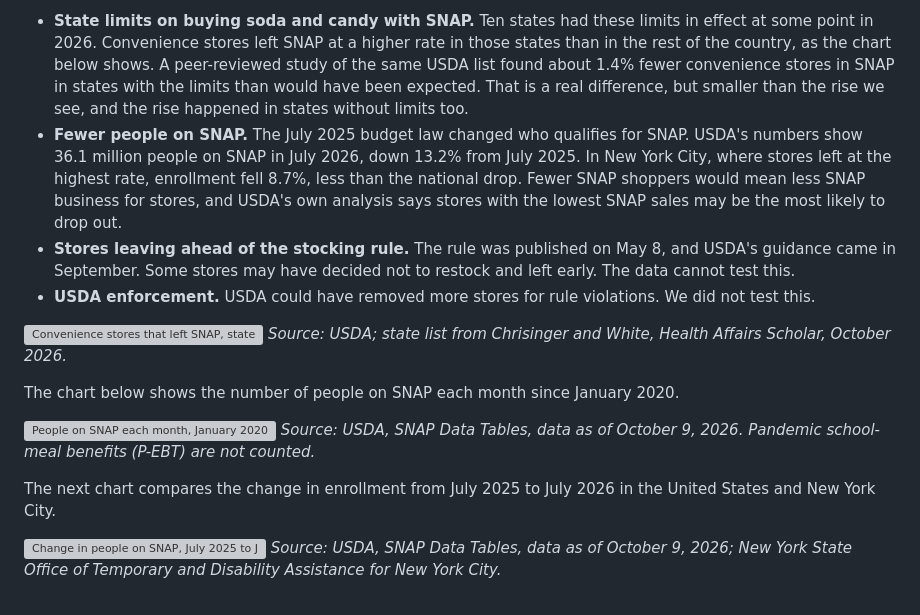
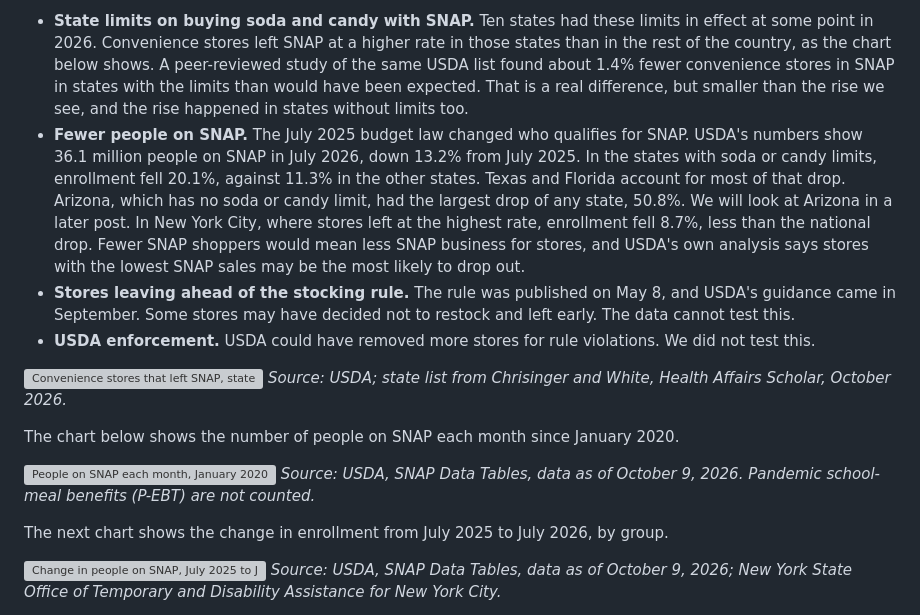
Before and after one commit to Data4ThePeople/SNAP_Locations, a Markdown page: posts/snap-stores-leaving-2026/POST.md, the part around the change. GitHub-like rendering; grey boxes are pictures that could not be loaded.

Commit message:
snap-stores-leaving-2026: enrollment bullet edits 5 and 6
Co-Authored-By: Claude Opus 5.5 <noreply@anthropic.com>

```diff
--- a/posts/snap-stores-leaving-2026/POST.md
+++ b/posts/snap-stores-leaving-2026/POST.md
@@ -112,7 +112,7 @@ The 2026 ratio rose on both sides. Exits went up, and new stores went down, from
 The data shows which stores left and where. It cannot show why. Several things changed for SNAP stores at about the same time, and any of them could be part of it:
 
 - **State limits on buying soda and candy with SNAP.** Ten states had these limits in effect at some point in 2026. Convenience stores left SNAP at a higher rate in those states than in the rest of the country, as the chart below shows. A peer-reviewed study of the same USDA list found about 1.4% fewer convenience stores in SNAP in states with the limits than would have been expected. That is a real difference, but smaller than the rise we see, and the rise happened in states without limits too.
-- **Fewer people on SNAP.** The July 2025 budget law changed who qualifies for SNAP. USDA's numbers show 36.1 million people on SNAP in July 2026, down 13.2% from July 2025. In New York City, where stores left at the highest rate, enrollment fell 8.7%, less than the national drop. Fewer SNAP shoppers would mean less SNAP business for stores, and USDA's own analysis says stores with the lowest SNAP sales may be the most likely to drop out.
+- **Fewer people on SNAP.** The July 2025 budget law changed who qualifies for SNAP. USDA's numbers show 36.1 million people on SNAP in July 2026, down 13.2% from July 2025. In the states with soda or candy limits, enrollment fell 20.1%, against 11.3% in the other states. Texas and Florida account for most of that drop. Arizona, which has no soda or candy limit, had the largest drop of any state, 50.8%. We will look at Arizona in a later post. In New York City, where stores left at the highest rate, enrollment fell 8.7%, less than the national drop. Fewer SNAP shoppers would mean less SNAP business for stores, and USDA's own analysis says stores with the lowest SNAP sales may be the most likely to drop out.
 - **Stores leaving ahead of the stocking rule.** The rule was published on May 8, and USDA's guidance came in September. Some stores may have decided not to restock and left early. The data cannot test this.
 - **USDA enforcement.** USDA could have removed more stores for rule violations. We did not test this.
 
@@ -124,7 +124,7 @@ The chart below shows the number of people on SNAP each month since January 2020
 ![People on SNAP each month, January 2020 to July 2026](images/10-enrollment.png)
 *Source: USDA, SNAP Data Tables, data as of October 9, 2026. Pandemic school-meal benefits (P-EBT) are not counted.*
 
-The next chart compares the change in enrollment from July 2025 to July 2026 in the United States and New York City.
+The next chart shows the change in enrollment from July 2025 to July 2026, by group.
 
 ![Change in people on SNAP, July 2025 to July 2026](images/11-enrollment-change.png)
 *Source: USDA, SNAP Data Tables, data as of October 9, 2026; New York State Office of Temporary and Disability Assistance for New York City.*
```
Also changed, not shown: STATUS.md (+1 -0 lines).
